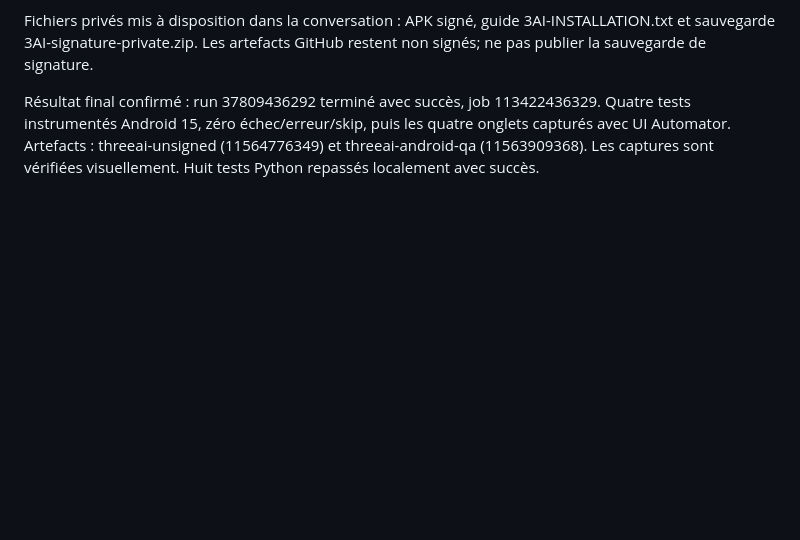
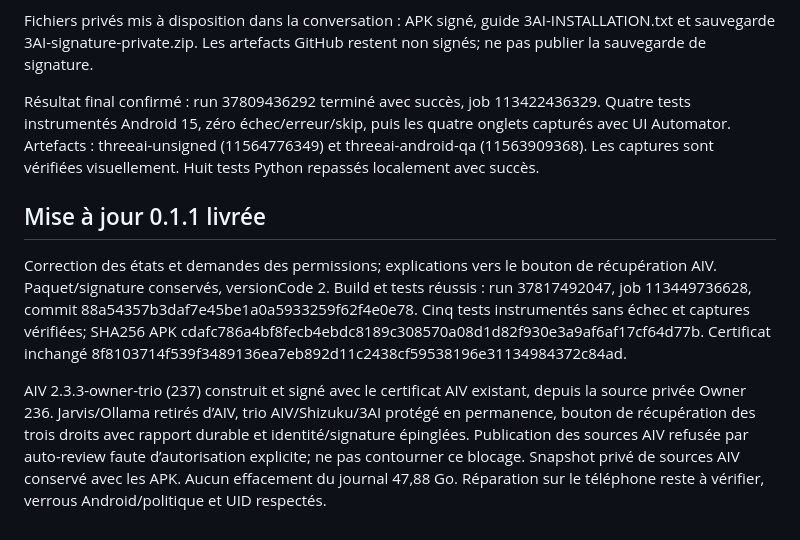
Before and after one commit to willingemy-byte/My-Friend-Qjan, a Markdown page: REPRISE.md, the part around the change. GitHub-like rendering; blank space fills up the shorter version.

```diff
--- a/REPRISE.md
+++ b/REPRISE.md
@@ -33,3 +33,9 @@ Certificat SHA-256 : 8f8103714f539f3489136ea7eb892d11c2438cf59538196e31134984372
 Fichiers privés mis à disposition dans la conversation : APK signé, guide 3AI-INSTALLATION.txt et sauvegarde 3AI-signature-private.zip. Les artefacts GitHub restent non signés; ne pas publier la sauvegarde de signature.
 
 Résultat final confirmé : run 37809436292 terminé avec succès, job 113422436329. Quatre tests instrumentés Android 15, zéro échec/erreur/skip, puis les quatre onglets capturés avec UI Automator. Artefacts : threeai-unsigned (11564776349) et threeai-android-qa (11563909368). Les captures sont vérifiées visuellement. Huit tests Python repassés localement avec succès.
+
+## Mise à jour 0.1.1 livrée
+
+Correction des états et demandes des permissions; explications vers le bouton de récupération AIV. Paquet/signature conservés, versionCode 2. Build et tests réussis : run 37817492047, job 113449736628, commit 88a54357b3daf7e45be1a0a5933259f62f4e0e78. Cinq tests instrumentés sans échec et captures vérifiées; SHA256 APK cdafc786a4bf8fecb4ebdc8189c308570a08d1d82f930e3a9af6af17cf64d77b. Certificat inchangé 8f8103714f539f3489136ea7eb892d11c2438cf59538196e31134984372c84ad.
+
+AIV 2.3.3-owner-trio (237) construit et signé avec le certificat AIV existant, depuis la source privée Owner 236. Jarvis/Ollama retirés d’AIV, trio AIV/Shizuku/3AI protégé en permanence, bouton de récupération des trois droits avec rapport durable et identité/signature épinglées. Publication des sources AIV refusée par auto-review faute d’autorisation explicite; ne pas contourner ce blocage. Snapshot privé de sources AIV conservé avec les APK. Aucun effacement du journal 47,88 Go. Réparation sur le téléphone reste à vérifier, verrous Android/politique et UID respectés.
```
Also changed, not shown: README.md (+8 -2 lines).
